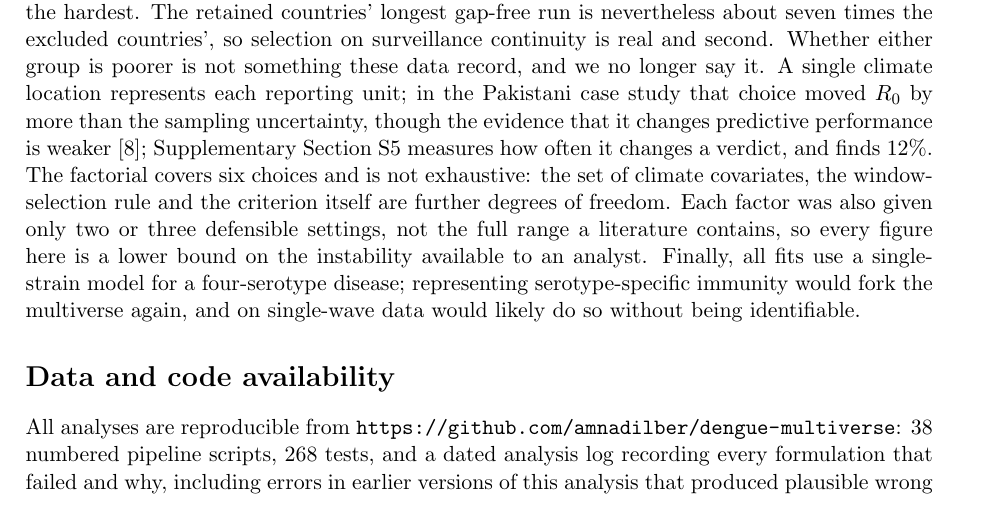
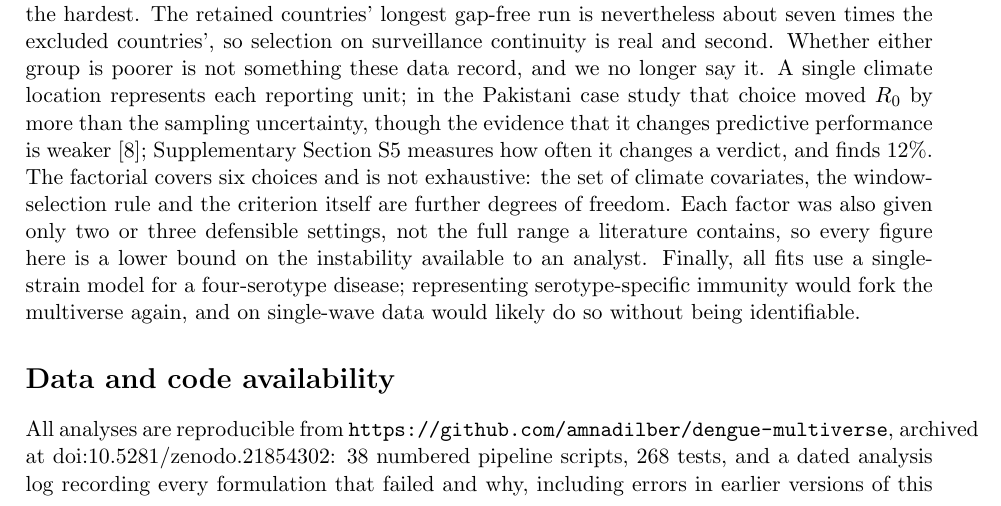
Before and after one commit to amnadilber/dengue-multiverse, a LaTeX paper (paper/paper.tex): part of page 23 of 25, cut so that both start at the same text. Compiled offline with pdfLaTeX.

Commit message:
Add the Zenodo DOI to the manuscript, citation metadata and README
The v1.0.0 release is archived at doi:10.5281/zenodo.21854302, so the
paper now cites a fixed version of the code rather than a branch that can
move underneath it.

```diff
--- a/paper/paper.tex
+++ b/paper/paper.tex
@@ -1495,7 +1495,7 @@ data would likely do so without being identifiable.
 \section*{Data and code availability}
 % ===========================================================================
 
-All analyses are reproducible from \url{https://github.com/amnadilber/dengue-multiverse}: 38 numbered pipeline
+All analyses are reproducible from \url{https://github.com/amnadilber/dengue-multiverse}, archived at \href{https://doi.org/10.5281/zenodo.21854302}{doi:10.5281/zenodo.21854302}: 38 numbered pipeline
 scripts, 268 tests, and a dated analysis log recording every formulation that
 failed and why, including errors in earlier versions of this analysis that
 produced plausible wrong numbers rather than failing, and which the log records
```
Also changed, not shown: README.md, paper/paper.pdf, 1 other file.
